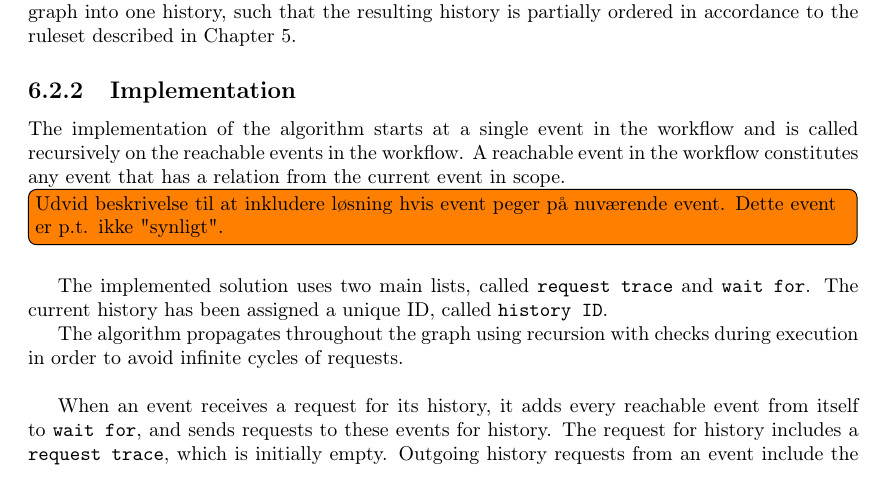
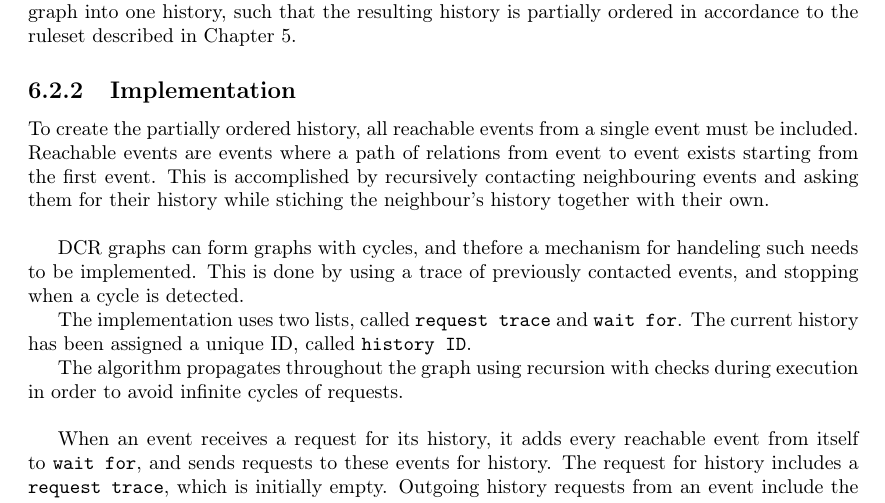
Before and after one commit to mikaellindemann/Distributed-Consensus, a LaTeX document (doc/tex/DCR-Consensus.tex, which reads doc/tex/content/produce.tex): part of page 12 of 15, cut so that both start at the same text. Compiled offline with pdfLaTeX.

Commit message:
rephrasing of implementation of produce

```diff
--- a/doc/tex/content/produce.tex
+++ b/doc/tex/content/produce.tex
@@ -11,9 +11,11 @@ Given a DCR graph, the algorithm should fetch and merge the histories of each ev
 %\end{itemize}
 
 \subsection{Implementation} % hvordan løses det
-The implementation of the algorithm starts at a single event in the workflow and is called recursively on the reachable events in the workflow. A reachable event in the workflow constitutes any event that has a relation from the current event in scope. \todo[inline]{Udvid beskrivelse til at inkludere løsning hvis event peger på nuværende event. Dette event er p.t. ikke "synligt".} \bigskip
+To create the partially ordered history, all reachable events from a single event must be included. Reachable events are events where a path of relations from event to event exists starting from the first event. This is accomplished by recursively contacting neighbouring events and asking them for their history while stiching the neighbour's history together with their own. \bigskip
 
-The implemented solution uses two main lists, called \texttt{request trace} and \texttt{wait for}. The current history has been assigned a unique ID, called \texttt{history ID}.
+DCR graphs can form graphs with cycles, and thefore a mechanism for handeling such needs to be implemented. This is done by using a trace of previously contacted events, and stopping when a cycle is detected.
+
+The implementation uses two lists, called \texttt{request trace} and \texttt{wait for}. The current history has been assigned a unique ID, called \texttt{history ID}.
 
 The algorithm propagates throughout the graph using recursion with checks during execution in order to avoid infinite cycles of requests. \bigskip
 
```
